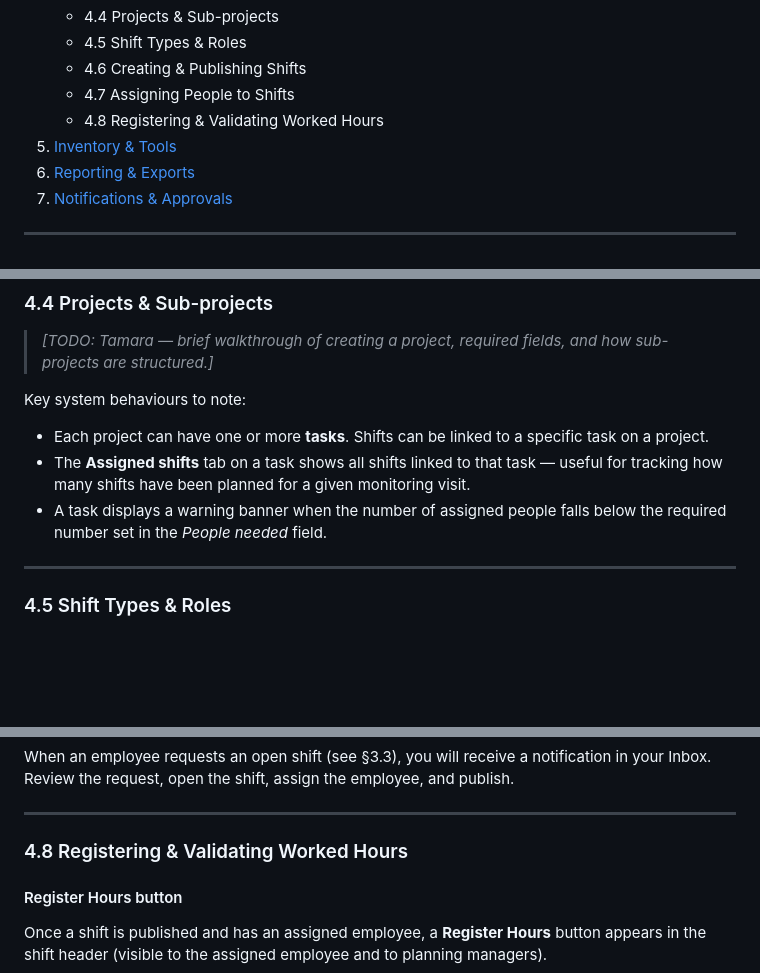
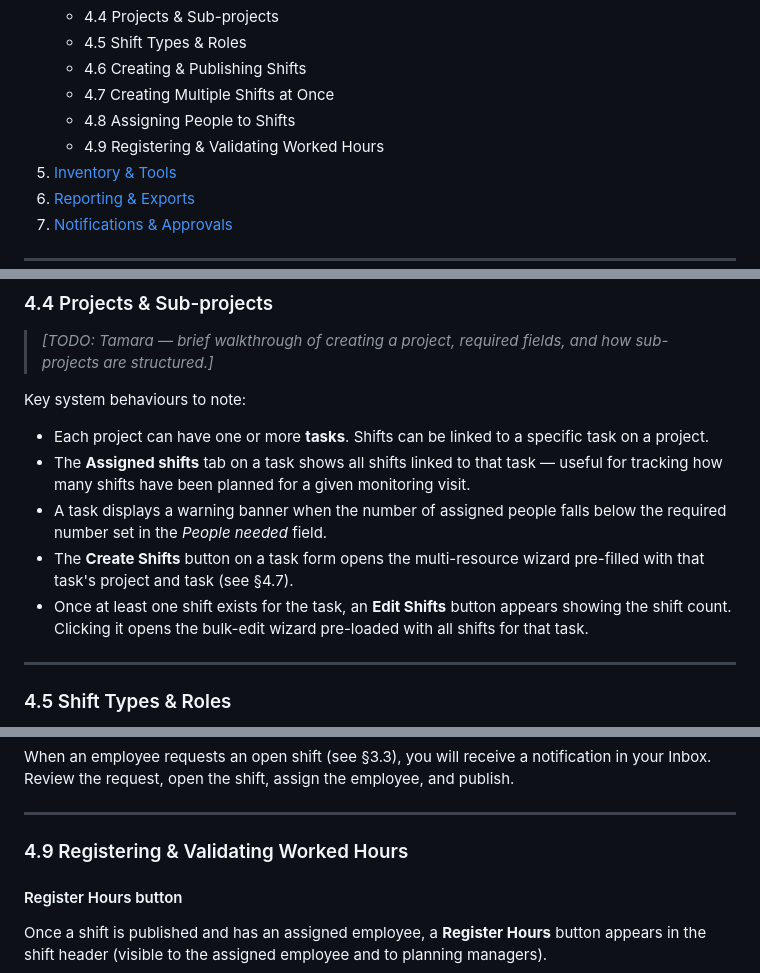
Before and after one commit to GL-Ecologie/odoo-sh, a Markdown page: docs/user_guide.md, 3 parts joined by grey strips. Rendered like a GitHub page; blank space fills up the shorter version.

```diff
--- a/docs/user_guide.md
+++ b/docs/user_guide.md
@@ -22,8 +22,9 @@
    - 4.4 Projects & Sub-projects
    - 4.5 Shift Types & Roles
    - 4.6 Creating & Publishing Shifts
-   - 4.7 Assigning People to Shifts
-   - 4.8 Registering & Validating Worked Hours
+   - 4.7 Creating Multiple Shifts at Once
+   - 4.8 Assigning People to Shifts
+   - 4.9 Registering & Validating Worked Hours
 5. [Inventory & Tools](#5-inventory--tools)
 6. [Reporting & Exports](#6-reporting--exports)
 7. [Notifications & Approvals](#7-notifications--approvals)
@@ -198,6 +199,8 @@ Key system behaviours to note:
 - Each project can have one or more **tasks**. Shifts can be linked to a specific task on a project.
 - The **Assigned shifts** tab on a task shows all shifts linked to that task — useful for tracking how many shifts have been planned for a given monitoring visit.
 - A task displays a warning banner when the number of assigned people falls below the required number set in the *People needed* field.
+- The **Create Shifts** button on a task form opens the multi-resource wizard pre-filled with that task's project and task (see §4.7).
+- Once at least one shift exists for the task, an **Edit Shifts** button appears showing the shift count. Clicking it opens the bulk-edit wizard pre-loaded with all shifts for that task.
 
 ---
 
@@ -289,7 +356,7 @@ When an employee requests an open shift (see §3.3), you will receive a notifica
 
 ---
 
-### 4.8 Registering & Validating Worked Hours
+### 4.9 Registering & Validating Worked Hours
 
 #### Register Hours button
 
```
Also changed, not shown: other parts of docs/user_guide.md (+65 -1 lines).
